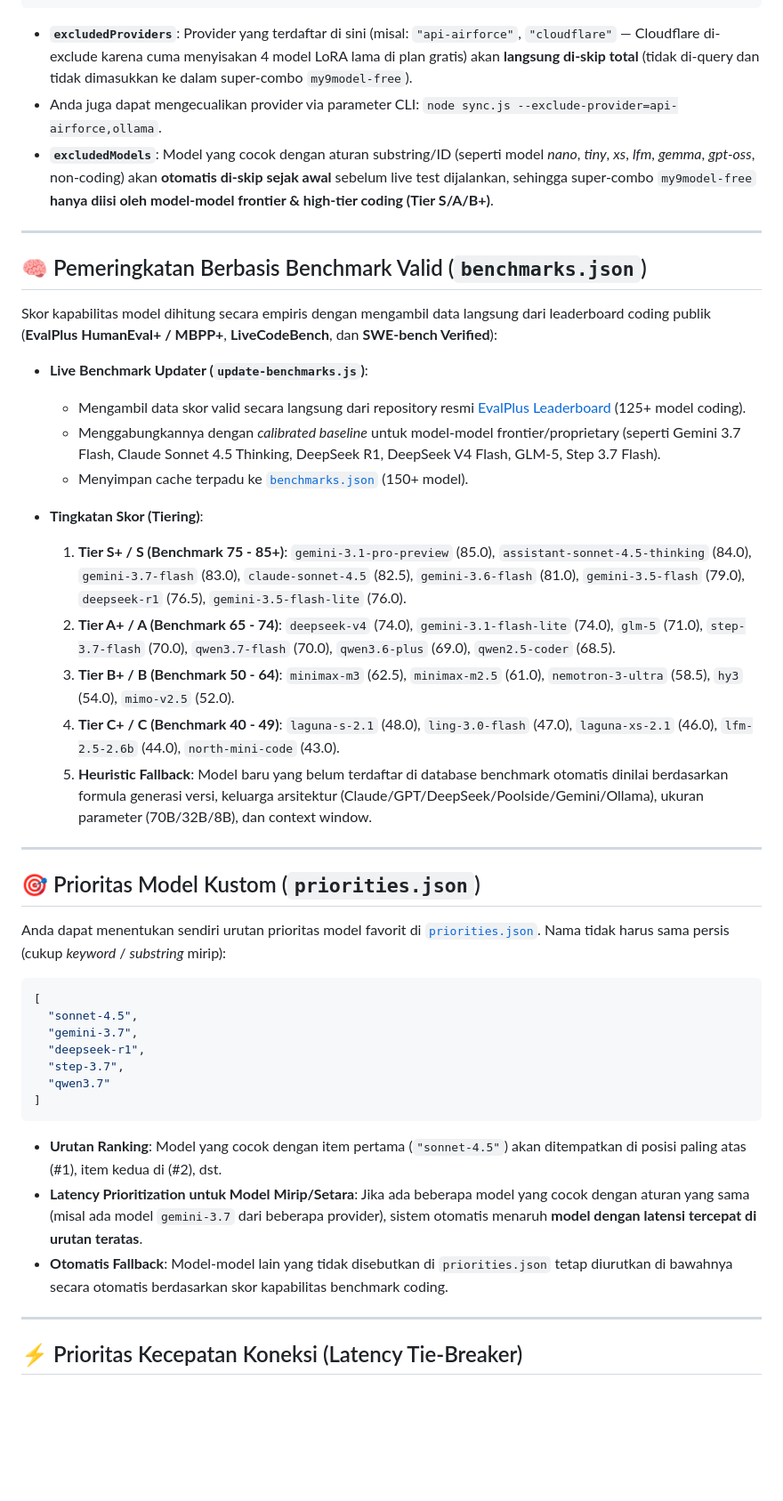
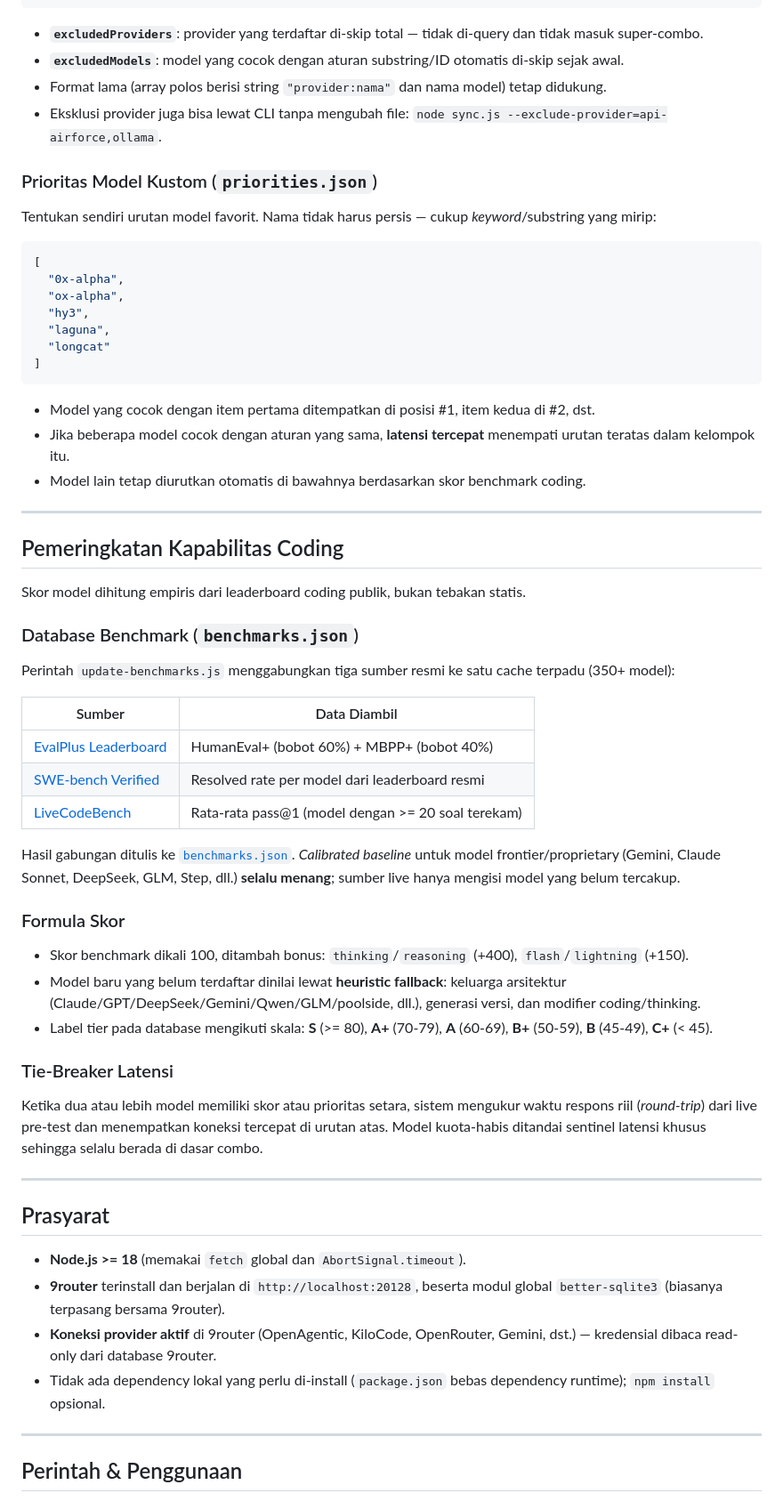
Before and after one commit to herliansyah/9router-auto-free, a Markdown page: README.md, the part around one of its changes. Shown at 89% size. Rendered like a GitHub page; blank space fills up the shorter version.

````diff
--- a/README.md
+++ b/README.md
@@ -130,49 +160,67 @@ Anda dapat mengecualikan provider tertentu atau model-model tertentu yang kualit
 }
 ```
 
-- **`excludedProviders`**: Provider yang terdaftar di sini (misal: `"api-airforce"`, `"cloudflare"` — Cloudflare di-exclude karena cuma menyisakan 4 model LoRA lama di plan gratis) akan **langsung di-skip total** (tidak di-query dan tidak dimasukkan ke dalam super-combo `my9model-free`).
-- Anda juga dapat mengecualikan provider via parameter CLI: `node sync.js --exclude-provider=api-airforce,ollama`.
-- **`excludedModels`**: Model yang cocok dengan aturan substring/ID (seperti model *nano*, *tiny*, *xs*, *lfm*, *gemma*, *gpt-oss*, non-coding) akan **otomatis di-skip sejak awal** sebelum live test dijalankan, sehingga super-combo `my9model-free` **hanya diisi oleh model-model frontier & high-tier coding (Tier S/A/B+)**.
+- **`excludedProviders`**: provider yang terdaftar di-skip total — tidak di-query dan tidak masuk super-combo.
+- **`excludedModels`**: model yang cocok dengan aturan substring/ID otomatis di-skip sejak awal.
+- Format lama (array polos berisi string `"provider:nama"` dan nama model) tetap didukung.
+- Eksklusi provider juga bisa lewat CLI tanpa mengubah file: `node sync.js --exclude-provider=api-airforce,ollama`.
+
+### Prioritas Model Kustom (`priorities.json`)
+
+Tentukan sendiri urutan model favorit. Nama tidak harus persis — cukup *keyword*/substring yang mirip:
+
+```json
+[
+  "0x-alpha",
+  "ox-alpha",
+  "hy3",
+  "laguna",
+  "longcat"
+]
+```
+
+- Model yang cocok dengan item pertama ditempatkan di posisi #1, item kedua di #2, dst.
+- Jika beberapa model cocok dengan aturan yang sama, **latensi tercepat** menempati urutan teratas dalam kelompok itu.
+- Model lain tetap diurutkan otomatis di bawahnya berdasarkan skor benchmark coding.
 
 ---
 
-## 🧠 Pemeringkatan Berbasis Benchmark Valid (`benchmarks.json`)
+## Pemeringkatan Kapabilitas Coding
 
-Skor kapabilitas model dihitung secara empiris dengan mengambil data langsung dari leaderboard coding publik (**EvalPlus HumanEval+ / MBPP+**, **LiveCodeBench**, dan **SWE-bench Verified**):
+Skor model dihitung empiris dari leaderboard coding publik, bukan tebakan statis.
 
-- **Live Benchmark Updater (`update-benchmarks.js`)**:
-  - Mengambil data skor valid secara langsung dari repository resmi [EvalPlus Leaderboard](https://raw.githubusercontent.com/evalplus/evalplus.github.io/main/results.json) (125+ model coding).
-  - Menggabungkannya dengan *calibrated baseline* untuk model-model frontier/proprietary (seperti Gemini 3.7 Flash, Claude Sonnet 4.5 Thinking, DeepSeek R1, DeepSeek V4 Flash, GLM-5, Step 3.7 Flash).
-  - Menyimpan cache terpadu ke [`benchmarks.json`](file:///home/ian/openagentic-free-sync/benchmarks.json) (150+ model).
+### Database Benchmark (`benchmarks.json`)
 
-- **Tingkatan Skor (Tiering)**:
-  1. **Tier S+ / S (Benchmark 75 - 85+)**: `gemini-3.1-pro-preview` (85.0), `assistant-sonnet-4.5-thinking` (84.0), `gemini-3.7-flash` (83.0), `claude-sonnet-4.5` (82.5), `gemini-3.6-flash` (81.0), `gemini-3.5-flash` (79.0), `deepseek-r1` (76.5), `gemini-3.5-flash-lite` (76.0).
-  2. **Tier A+ / A (Benchmark 65 - 74)**: `deepseek-v4` (74.0), `gemini-3.1-flash-lite` (74.0), `glm-5` (71.0), `step-3.7-flash` (70.0), `qwen3.7-flash` (70.0), `qwen3.6-plus` (69.0), `qwen2.5-coder` (68.5).
-  3. **Tier B+ / B (Benchmark 50 - 64)**: `minimax-m3` (62.5), `minimax-m2.5` (61.0), `nemotron-3-ultra` (58.5), `hy3` (54.0), `mimo-v2.5` (52.0).
-  4. **Tier C+ / C (Benchmark 40 - 49)**: `laguna-s-2.1` (48.0), `ling-3.0-flash` (47.0), `laguna-xs-2.1` (46.0), `lfm-2.5-2.6b` (44.0), `north-mini-code` (43.0).
-  5. **Heuristic Fallback**: Model baru yang belum terdaftar di database benchmark otomatis dinilai berdasarkan formula generasi versi, keluarga arsitektur (Claude/GPT/DeepSeek/Poolside/Gemini/Ollama), ukuran parameter (70B/32B/8B), dan context window.
+Perintah `update-benchmarks.js` menggabungkan tiga sumber resmi ke satu cache terpadu (350+ model):
+
+| Sumber | Data Diambil |
+|---|---|
+| [EvalPlus Leaderboard](https://github.com/evalplus/evalplus.github.io) | HumanEval+ (bobot 60%) + MBPP+ (bobot 40%) |
+| [SWE-bench Verified](https://www.swebench.com/) | Resolved rate per model dari leaderboard resmi |
+| [LiveCodeBench](https://livecodebench.github.io/) | Rata-rata pass@1 (model dengan >= 20 soal terekam) |
+
+Hasil gabungan ditulis ke [`benchmarks.json`](benchmarks.json). *Calibrated baseline* untuk model frontier/proprietary (Gemini, Claude Sonnet, DeepSeek, GLM, Step, dll.) **selalu menang**; sumber live hanya mengisi model yang belum tercakup.
+
+### Formula Skor
+
+- Skor benchmark dikali 100, ditambah bonus: `thinking`/`reasoning` (+400), `flash`/`lightning` (+150).
+- Model baru yang belum terdaftar dinilai lewat **heuristic fallback**: keluarga arsitektur (Claude/GPT/DeepSeek/Gemini/Qwen/GLM/poolside, dll.), generasi versi, dan modifier coding/thinking.
+- Label tier pada database mengikuti skala: **S** (>= 80), **A+** (70-79), **A** (60-69), **B+** (50-59), **B** (45-49), **C+** (< 45).
+
+### Tie-Breaker Latensi
+
+Ketika dua atau lebih model memiliki skor atau prioritas setara, sistem mengukur waktu respons riil (*round-trip*) dari live pre-test dan menempatkan koneksi tercepat di urutan atas. Model kuota-habis ditandai sentinel latensi khusus sehingga selalu berada di dasar combo.
 
 ---
 
-## 🎯 Prioritas Model Kustom (`priorities.json`)
+## Prasyarat
 
-Anda dapat menentukan sendiri urutan prioritas model favorit di [`priorities.json`](file:///home/ian/9router-auto-free/priorities.json). Nama tidak harus sama persis (cukup *keyword* / *substring* mirip):
-
-```json
-[
-  "sonnet-4.5",
-  "gemini-3.7",
-  "deepseek-r1",
-  "step-3.7",
-  "qwen3.7"
-]
-```
-
-- **Urutan Ranking**: Model yang cocok dengan item pertama (`"sonnet-4.5"`) akan ditempatkan di posisi paling atas (#1), item kedua di (#2), dst.
-- **Latency Prioritization untuk Model Mirip/Setara**: Jika ada beberapa model yang cocok dengan aturan yang sama (misal ada model `gemini-3.7` dari beberapa provider), sistem otomatis menaruh **model dengan latensi tercepat di urutan teratas**.
-- **Otomatis Fallback**: Model-model lain yang tidak disebutkan di `priorities.json` tetap diurutkan di bawahnya secara otomatis berdasarkan skor kapabilitas benchmark coding.
+- **Node.js >= 18** (memakai `fetch` global dan `AbortSignal.timeout`).
+- **9router** terinstall dan berjalan di `http://localhost:20128`, beserta modul global `better-sqlite3` (biasanya terpasang bersama 9router).
+- **Koneksi provider aktif** di 9router (OpenAgentic, KiloCode, OpenRouter, Gemini, dst.) — kredensial dibaca read-only dari database 9router.
+- Tidak ada dependency lokal yang perlu di-install (`package.json` bebas dependency runtime); `npm install` opsional.
 
 ---
 
-## ⚡ Prioritas Kecepatan Koneksi (Latency Tie-Breaker)
+## Perintah & Penggunaan
 
````
Also changed, not shown: other parts of README.md (+166 -115 lines).
